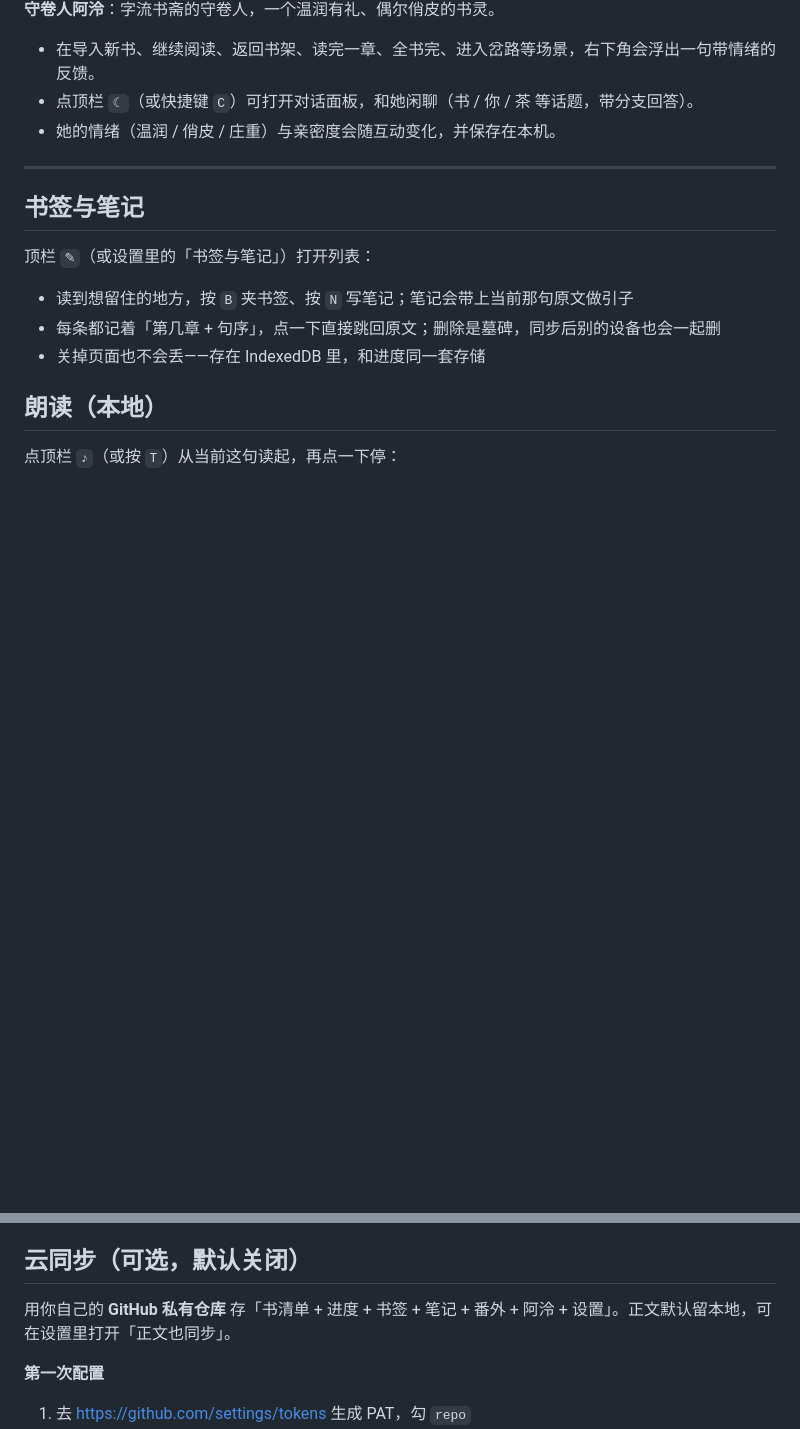
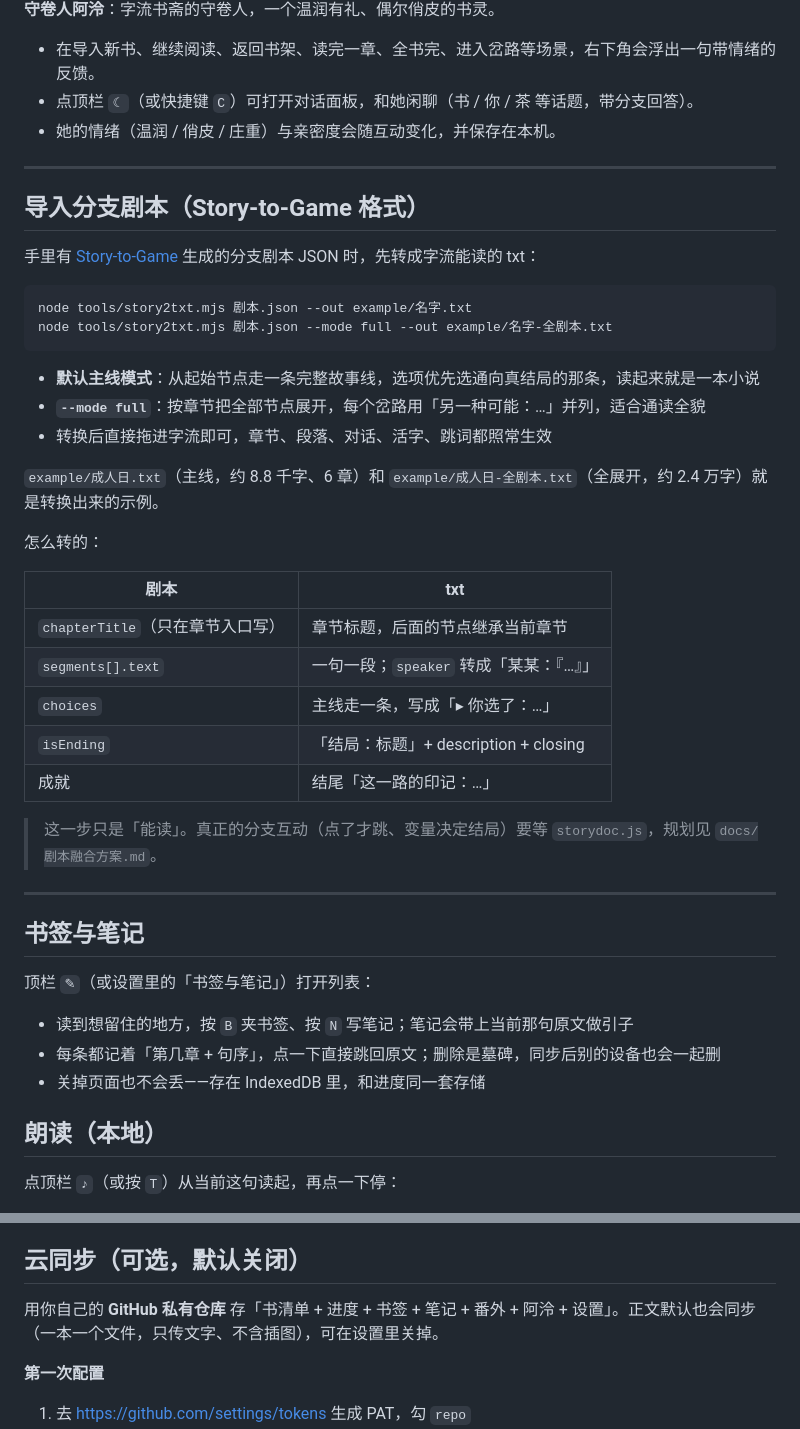
Before and after one commit to rregjn24fw/ziliu, a Markdown page: README.md, 2 parts joined by grey strips. Rendered like a GitHub page; blank space fills up the shorter version.

Commit message:
字流：剧本 JSON 转 txt（主线/全剧本两模式）+ 成人日示例

````diff
--- a/README.md
+++ b/README.md
@@ -388,6 +388,35 @@ EPUB 里的插图会按原顺序显示出来，而不是被丢掉。
 
 ---
 
+## 导入分支剧本（Story-to-Game 格式）
+
+手里有 [Story-to-Game](https://github.com/Shanyin-ai/Story-to-game) 生成的分支剧本 JSON 时，先转成字流能读的 txt：
+
+```bash
+node tools/story2txt.mjs 剧本.json --out example/名字.txt
+node tools/story2txt.mjs 剧本.json --mode full --out example/名字-全剧本.txt
+```
+
+- **默认主线模式**：从起始节点走一条完整故事线，选项优先选通向真结局的那条，读起来就是一本小说
+- **`--mode full`**：按章节把全部节点展开，每个岔路用「另一种可能：…」并列，适合通读全貌
+- 转换后直接拖进字流即可，章节、段落、对话、活字、跳词都照常生效
+
+`example/成人日.txt`（主线，约 8.8 千字、6 章）和 `example/成人日-全剧本.txt`（全展开，约 2.4 万字）就是转换出来的示例。
+
+怎么转的：
+
+| 剧本 | txt |
+| --- | --- |
+| `chapterTitle`（只在章节入口写） | 章节标题，后面的节点继承当前章节 |
+| `segments[].text` | 一句一段；`speaker` 转成「某某：『…』」 |
+| `choices` | 主线走一条，写成「▸ 你选了：…」 |
+| `isEnding` | 「结局：标题」+ description + closing |
+| 成就 | 结尾「这一路的印记：…」 |
+
+> 这一步只是「能读」。真正的分支互动（点了才跳、变量决定结局）要等 `storydoc.js`，规划见 `docs/剧本融合方案.md`。
+
+---
+
 ## 书签与笔记
 
 顶栏 `✎`（或设置里的「书签与笔记」）打开列表：
@@ -407,7 +436,7 @@ EPUB 里的插图会按原顺序显示出来，而不是被丢掉。
 
 ## 云同步（可选，默认关闭）
 
-用你自己的 **GitHub 私有仓库** 存「书清单 + 进度 + 书签 + 笔记 + 番外 + 阿泠 + 设置」。正文默认留本地，可在设置里打开「正文也同步」。
+用你自己的 **GitHub 私有仓库** 存「书清单 + 进度 + 书签 + 笔记 + 番外 + 阿泠 + 设置」。正文默认也会同步（一本一个文件，只传文字、不含插图），可在设置里关掉。
 
 **第一次配置**
 
````
